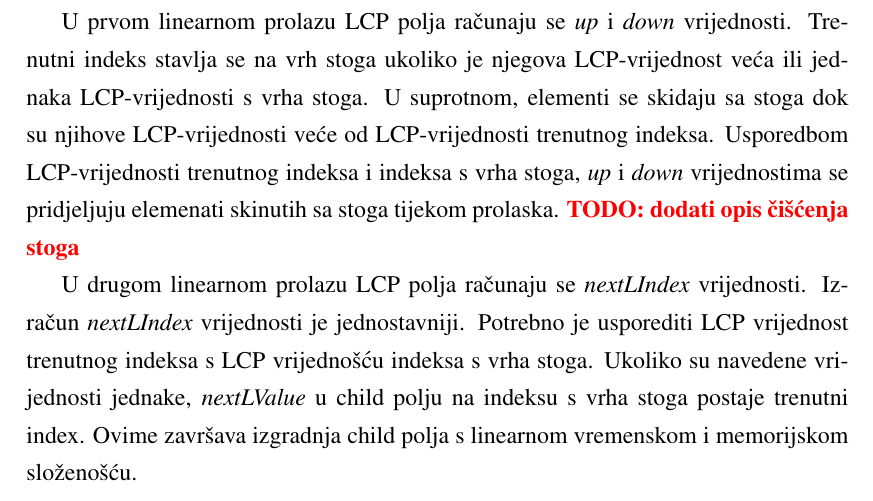
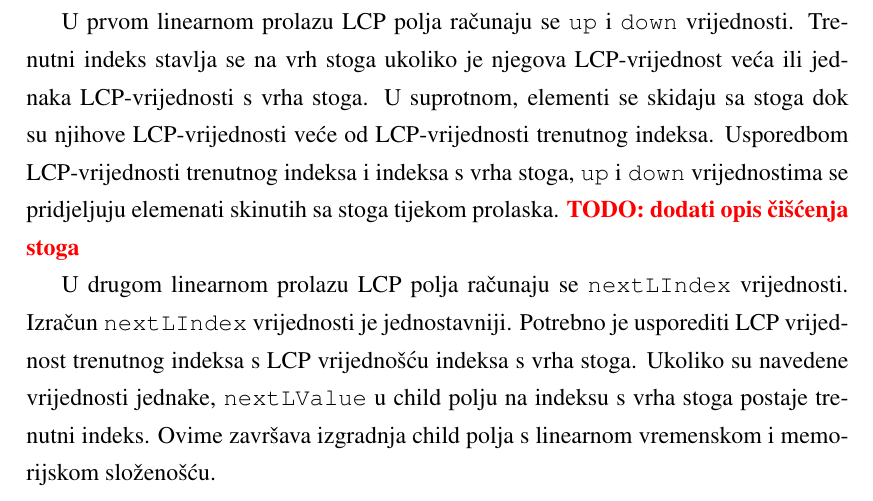
Before and after one commit to dguja/bio_doc, a LaTeX thesis (documentation.tex): part of page 8 of 19, cut so that both start at the same text. Compiled offline with pdfLaTeX.

Commit message:
Construction nits.

```diff
--- a/documentation.tex
+++ b/documentation.tex
@@ -134,9 +134,9 @@ Child polje nosi informaciju o odnosu roditelj-dijete u LCP intervalima. Za LCP
 
 Algoritam \ref{alg:child-array} prikazuje izgradnju rijetkog child polja. Originalni algoritam dokazan je u \cite{esa}, a autori u \cite{essa} modificiraju ga za rad s rijetkim sufiksnim poljem. Kao što je rečeno u odjeklju \ref{sec:essamem}, za izgradnju child polja potrebno je imati samo informaciju sadržanu u LCP intervalima. Obzirom da uvođenje parametra rijetkosti $K$ ne utječe na definiciju LCP intervala, moguće je izgraditi rijetko child polje.
 
-U prvom linearnom prolazu LCP polja računaju se \textit{up} i \textit{down} vrijednosti. Trenutni indeks stavlja se na vrh stoga ukoliko je njegova LCP-vrijednost veća ili jednaka LCP-vrijednosti s vrha stoga. U suprotnom, elementi se skidaju sa stoga dok su njihove LCP-vrijednosti veće od LCP-vrijednosti trenutnog indeksa. Usporedbom LCP-vrijednosti trenutnog indeksa i indeksa s vrha stoga, \textit{up} i \textit{down} vrijednostima se pridjeljuju elemenati skinutih sa stoga tijekom prolaska. \todo{dodati opis čišćenja stoga}
+U prvom linearnom prolazu LCP polja računaju se \texttt{up} i \texttt{down} vrijednosti. Trenutni indeks stavlja se na vrh stoga ukoliko je njegova LCP-vrijednost veća ili jednaka LCP-vrijednosti s vrha stoga. U suprotnom, elementi se skidaju sa stoga dok su njihove LCP-vrijednosti veće od LCP-vrijednosti trenutnog indeksa. Usporedbom LCP-vrijednosti trenutnog indeksa i indeksa s vrha stoga, \texttt{up} i \texttt{down} vrijednostima se pridjeljuju elemenati skinutih sa stoga tijekom prolaska. \todo{dodati opis čišćenja stoga}
 
-U drugom linearnom prolazu LCP polja računaju se \textit{nextLIndex} vrijednosti. Izračun \textit{nextLIndex} vrijednosti je jednostavniji. Potrebno je usporediti LCP vrijednost trenutnog indeksa s LCP vrijednošću indeksa s vrha stoga. Ukoliko su navedene vrijednosti jednake, \textit{nextLValue} u child polju na indeksu s vrha stoga  postaje trenutni index. Ovime završava izgradnja child polja s linearnom vremenskom i memorijskom složenošću.
+U drugom linearnom prolazu LCP polja računaju se \texttt{nextLIndex} vrijednosti. Izračun \texttt{nextLIndex} vrijednosti je jednostavniji. Potrebno je usporediti LCP vrijednost trenutnog indeksa s LCP vrijednošću indeksa s vrha stoga. Ukoliko su navedene vrijednosti jednake, \texttt{nextLValue} u child polju na indeksu s vrha stoga  postaje trenutni indeks. Ovime završava izgradnja child polja s linearnom vremenskom i memorijskom složenošću.
 
 \begin{algorithm}[h]
 	\caption{Algoritam za konstrukciju child polja}
```
